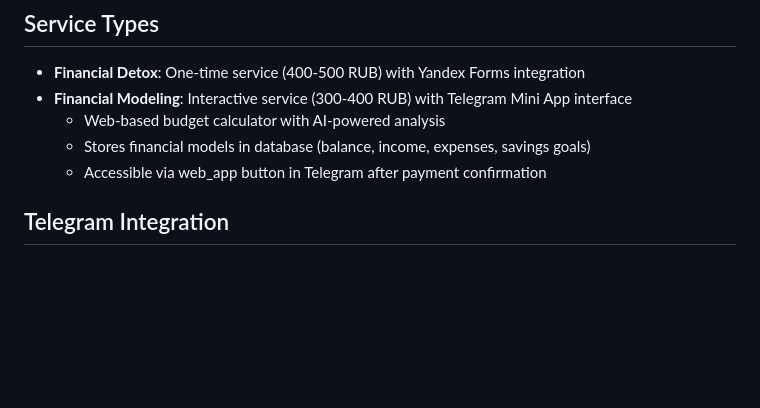
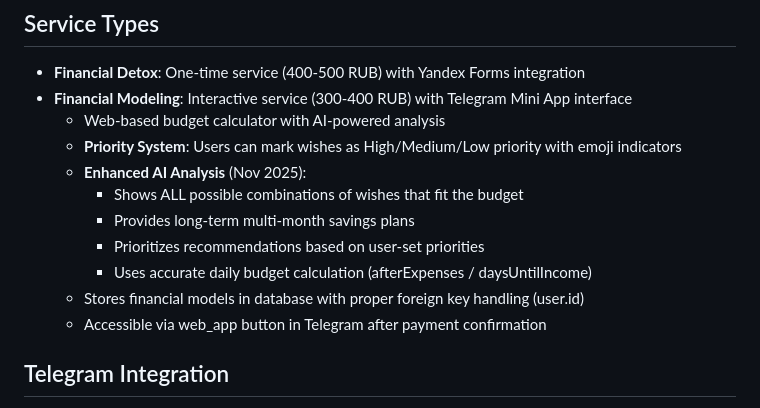
Before and after one commit to MaxAltyn/Cash-Healer, a Markdown page: replit.md, the part around the change. Rendered like a GitHub page; blank space fills up the shorter version.

Commit message:
Improve financial modeling with enhanced AI analysis and priority system
Update replit.md to detail new features in Financial Modeling, including priority system, enhanced AI analysis for wish combinations and long-term plans, and accurate daily budget calculations.

Replit-Commit-Author: Agent
Replit-Commit-Session-Id: 175c582c-7d69-48ee-8c3c-900cccb9153c
Replit-Commit-Checkpoint-Type: full_checkpoint
Replit-Commit-Event-Id: de5e5800-ea6d-4ba0-9795-723305c89ca3
Replit-Commit-Screenshot-Url: https://storage.googleapis.com/screenshot-production-us-central1/15f04fa0-f8b9-4794-9b15-9d88361811ac/175c582c-7d69-48ee-8c3c-900cccb9153c/LTSTu0I

```diff
--- a/replit.md
+++ b/replit.md
@@ -52,7 +52,13 @@ Preferred communication style: Simple, everyday language.
 - **Financial Detox**: One-time service (400-500 RUB) with Yandex Forms integration
 - **Financial Modeling**: Interactive service (300-400 RUB) with Telegram Mini App interface
   - Web-based budget calculator with AI-powered analysis
-  - Stores financial models in database (balance, income, expenses, savings goals)
+  - **Priority System**: Users can mark wishes as High/Medium/Low priority with emoji indicators
+  - **Enhanced AI Analysis** (Nov 2025):
+    - Shows ALL possible combinations of wishes that fit the budget
+    - Provides long-term multi-month savings plans
+    - Prioritizes recommendations based on user-set priorities
+    - Uses accurate daily budget calculation (afterExpenses / daysUntilIncome)
+  - Stores financial models in database with proper foreign key handling (user.id)
   - Accessible via web_app button in Telegram after payment confirmation
 
 ## Telegram Integration
```
